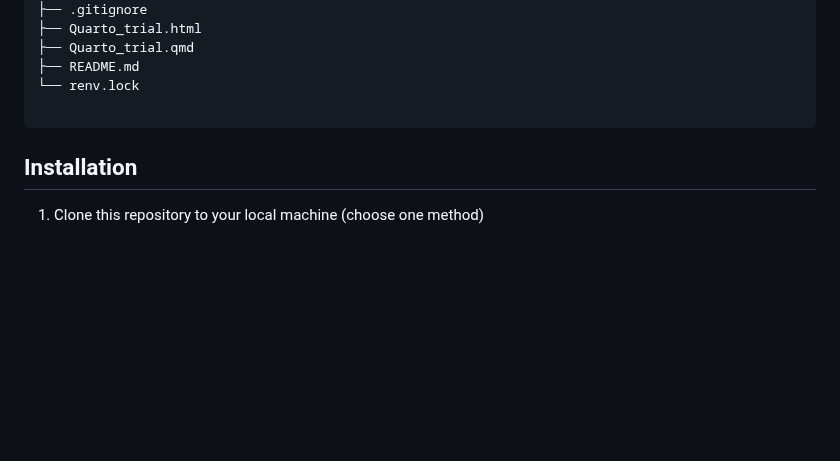
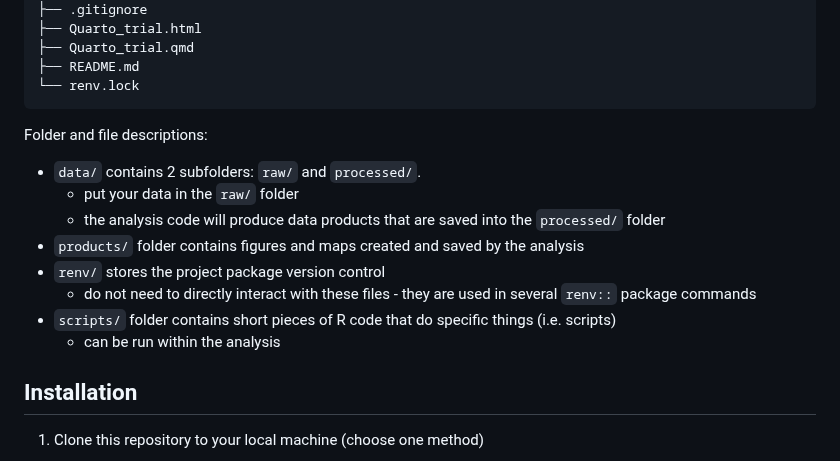
Before and after one commit to closek/Palau-eDNA-Project, a Markdown page: README.md, the part around the change. GitHub-like rendering; blank space fills up the shorter version.

Commit message:
Update README.md
started folder and file descriptions

````diff
--- a/README.md
+++ b/README.md
@@ -37,8 +37,19 @@ The directory structure and files:
 ├── Quarto_trial.qmd
 ├── README.md
 └── renv.lock
+```
 
-```
+Folder and file descriptions:
+
+- `data/` contains 2 subfolders:  `raw/` and `processed/`.
+  - put your data in the `raw/` folder
+  - the analysis code will produce data products that are saved into the `processed/` folder
+- `products/` folder contains figures and maps created and saved by the analysis
+- `renv/` stores the project package version control
+  - do not need to directly interact with these files - they are used in several `renv::` package commands
+- `scripts/` folder contains short pieces of R code that do specific things (i.e. scripts)
+  - can be run within the analysis
+
 ## Installation
 
 1) Clone this repository to your local machine (choose one method)
````
